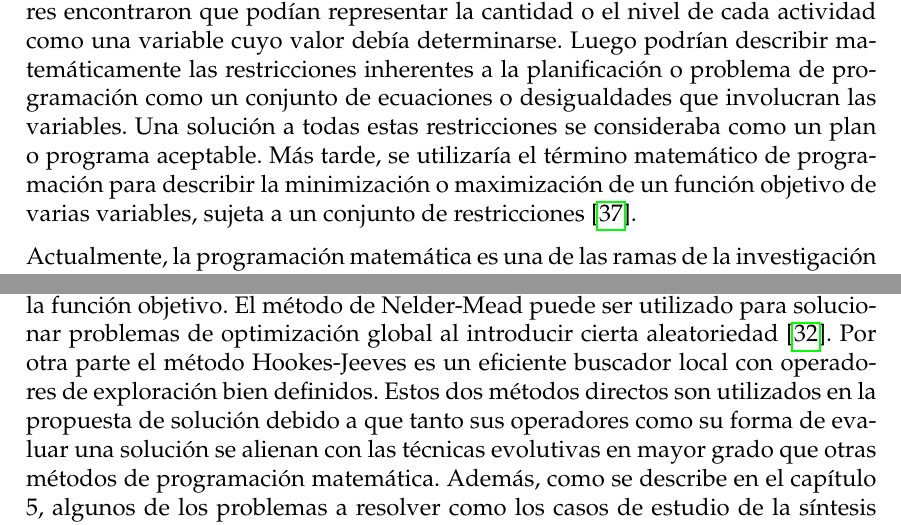
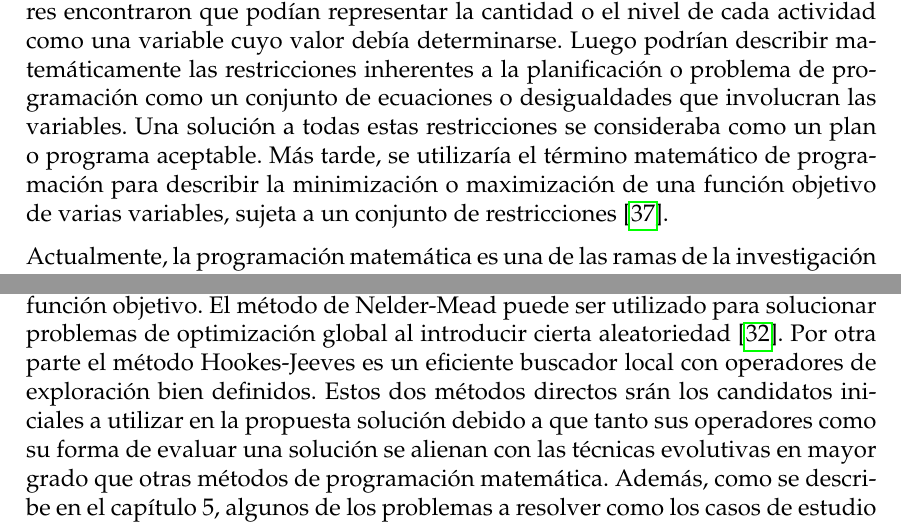
Before and after one commit to roydes/Hbridacion-de-Algoritmos-de-Programacion-Matematica-con-Algoritmos-Evolutivos-en-PO-de-DM, a LaTeX thesis (main.tex, which reads Chapters/Chapter3.tex): two parts of pages 45 and 65 of 196, joined at a grey line, cut so that both start at the same text. The pictures show the PDF file main.pdf that the author committed with the source.

Commit message:
Chapter 3 and Appendix corrections

```diff
--- a/Chapters/Chapter3.tex
+++ b/Chapters/Chapter3.tex
@@ -4,7 +4,7 @@
 
 \label{Chapter3} % For referencing the chapter elsewhere, use \ref{Chapter1}
 La disciplina que abarca la teoría y la práctica de los métodos de optimización numérica se conoce como programación matemática\cite{antoniou_practical_2007}. El término programación se comienza a utilizar alrededor de 1940 para describir la planificación o programación de actividades dentro de una gran organización. Los programadores encontraron que podían representar la cantidad o el nivel de cada actividad como una variable cuyo valor debía determinarse. Luego podrían describir matemáticamente las restricciones inherentes a la planificación o problema de programación como un conjunto de ecuaciones o desigualdades que involucran las variables. Una solución a todas estas restricciones se consideraba como un plan o programa aceptable. Más tarde, se utilizaría el término matemático
-de programación para describir la minimización o maximización de un
+de programación para describir la minimización o maximización de una
 función objetivo de varias variables, sujeta a un conjunto de restricciones \cite{takriti1994ampl}.
 
 Actualmente, la programación matemática es una de las ramas de la investigación de operaciones más desarrolladas y usadas. Las técnicas de programación matemática pueden ser usadas para resolver  problemas de optimización altamente complejos como problemas no lineales de alta dimensionalidad, y multiples restricciones por ejemplo. La teoría matemática en esta área es aplicada tanto para caracterizar puntos óptimos del problema como para proporcionar la base para la mayoría de los algoritmos \cite{nocedal2006numerical}. Por lo tanto en las siguientes secciones se tratan los temas de condiciones de optimalidad de primer y segundo orden para funciones. Luego, se describen los métodos básicos de Programación Matemática identificando sus fortalezas y debilidades.
@@ -523,4 +523,4 @@ El presente capítulo presentó un panorama general de las principales técnicas
 
 Se analizaron los métodos de optimización para funciones de una sola variable en problemas sin restricciones, los cuales son utilizados por los métodos de optimización multivariable. Estos últimos pueden ser divididos en métodos basados en gradiente y métodos directos. Los métodos basados en gradiente como el de Cauchy y Newton asumen que la función objetivo es derivable. Incluso cuando esta condición se cumple estos métodos presentan dificultades desde el punto de vista de complejidad computacional debido al costo de operaciones matriciales. Por ejemplo, aunque el método de Newton es conocido por converger en una iteración para una función cuadrática, el cálculo de la matriz de Hessiana, que es computacionalmente costoso, si la función no es cuadrática el método resulta ineficiente. Se debe destacar además, que estos métodos son buscadores locales generalmente sensibles al punto de inicio. Por último las técnicas para el manejo de restricciones constituyen las herramientas finales para la resolución de problemas reales,  ya que estas pueden ser incorporadas a los métodos de optimización sin restricciones.
 
-En contraste con los métodos basados en gradiente, los algoritmos de búsqueda directa como el Nelder-Mead y Jookes-Jeeves se basan sólo en evaluaciones de la función objetivo. El método de Nelder-Mead puede ser utilizado para solucionar problemas de optimización global al introducir cierta aleatoriedad \cite{belegundu_optimization_2011}. Por otra parte el método Hookes-Jeeves es un eficiente buscador local con operadores de exploración bien definidos. Estos dos métodos directos son utilizados en la propuesta de solución debido a que tanto sus operadores como su forma de evaluar una solución se alienan con las técnicas evolutivas en mayor grado que otras métodos de programación matemática. Además, como se describe en el capítulo 5, algunos de los problemas a resolver como los casos de estudio de la síntesis óptima del mecanismo de cuatro barras, presentan funciones objetivo que no están definidas en los reales en todo su dominio. Esta característica, hace que los métodos basados en gradientes no puedan a ser aplicados en estos problemas.
+En contraste con los métodos basados en gradiente, los algoritmos de búsqueda directa como el Nelder-Mead y Jookes-Jeeves se basan sólo en evaluaciones de la función objetivo. El método de Nelder-Mead puede ser utilizado para solucionar problemas de optimización global al introducir cierta aleatoriedad \cite{belegundu_optimization_2011}. Por otra parte el método Hookes-Jeeves es un eficiente buscador local con operadores de exploración bien definidos. Estos dos métodos directos srán los candidatos iniciales a utilizar en la propuesta solución debido a que tanto sus operadores como su forma de evaluar una solución se alienan con las técnicas evolutivas en mayor grado que otras métodos de programación matemática. Además, como se describe en el capítulo 5, algunos de los problemas a resolver como los casos de estudio de la síntesis óptima del mecanismo de cuatro barras, presentan funciones objetivo que no están definidas en los reales en todo su dominio. Esta característica, hace que los métodos basados en gradientes no puedan a ser aplicados en estos problemas.
```
Also changed, not shown: Appendices/AppendixA.tex (+1 -1 lines), main.pdf, 3 other files.
